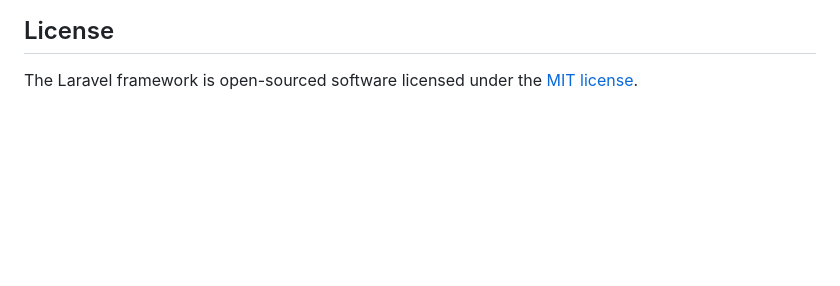
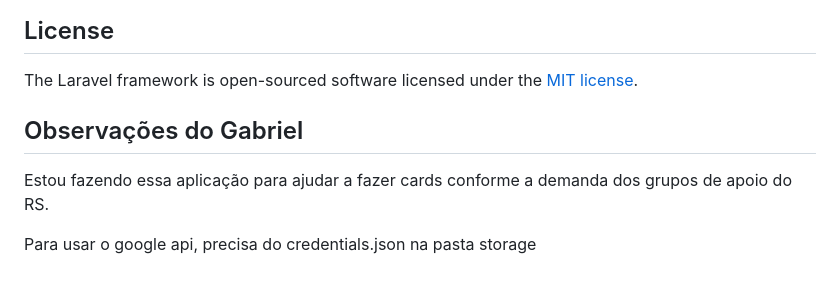
Before and after one commit to azevedo2elve/card-list-rs, a Markdown page: README.md, the part around the change. Rendered like a GitHub page; blank space fills up the shorter version.

Commit message:
inserting comment in the README

```diff
--- a/README.md
+++ b/README.md
@@ -64,3 +64,9 @@ If you discover a security vulnerability within Laravel, please send an e-mail t
 ## License
 
 The Laravel framework is open-sourced software licensed under the [MIT license](https://opensource.org/licenses/MIT).
+
+## Observações do Gabriel
+
+Estou fazendo essa aplicação para ajudar a fazer cards conforme a demanda dos grupos de apoio do RS.
+
+Para usar o google api, precisa do credentials.json na pasta storage
```
